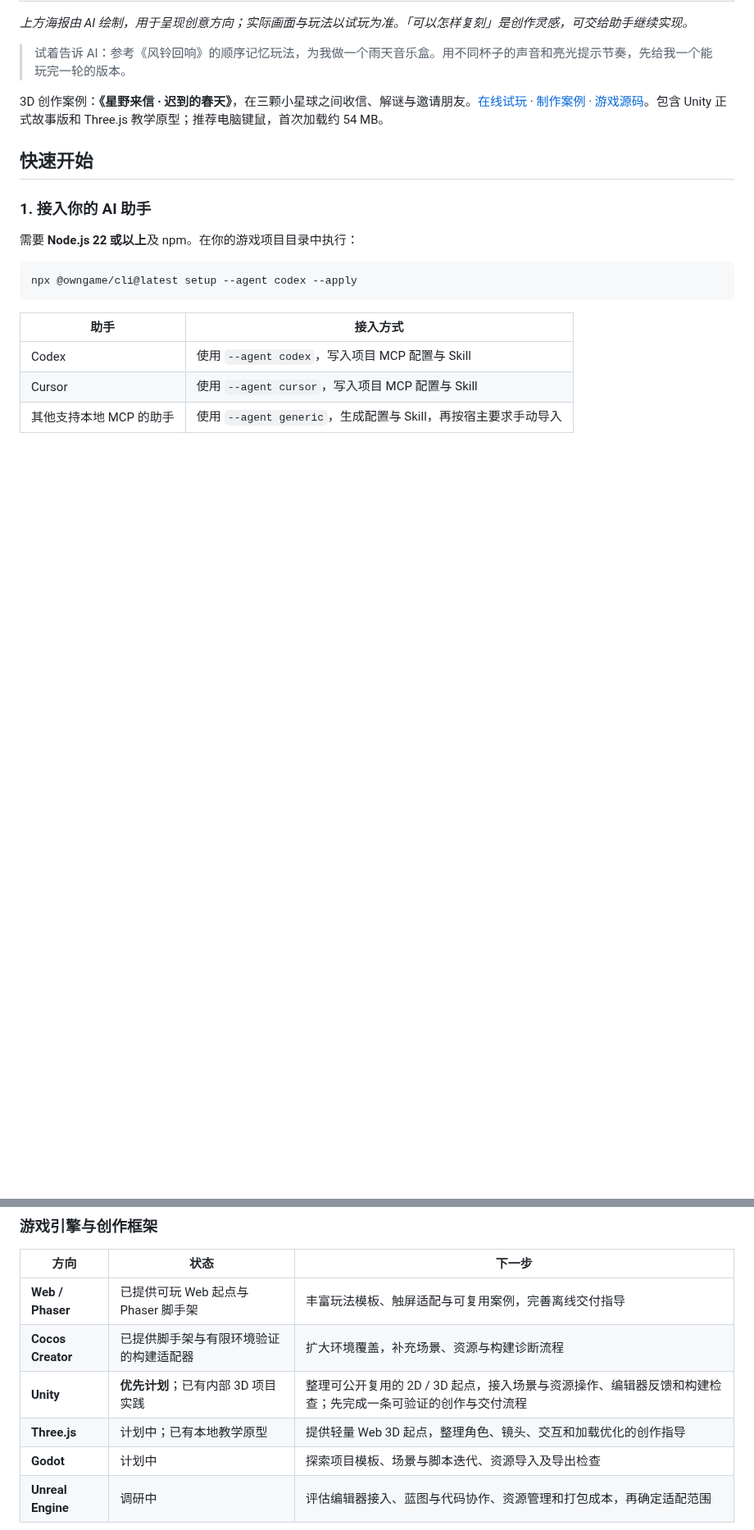
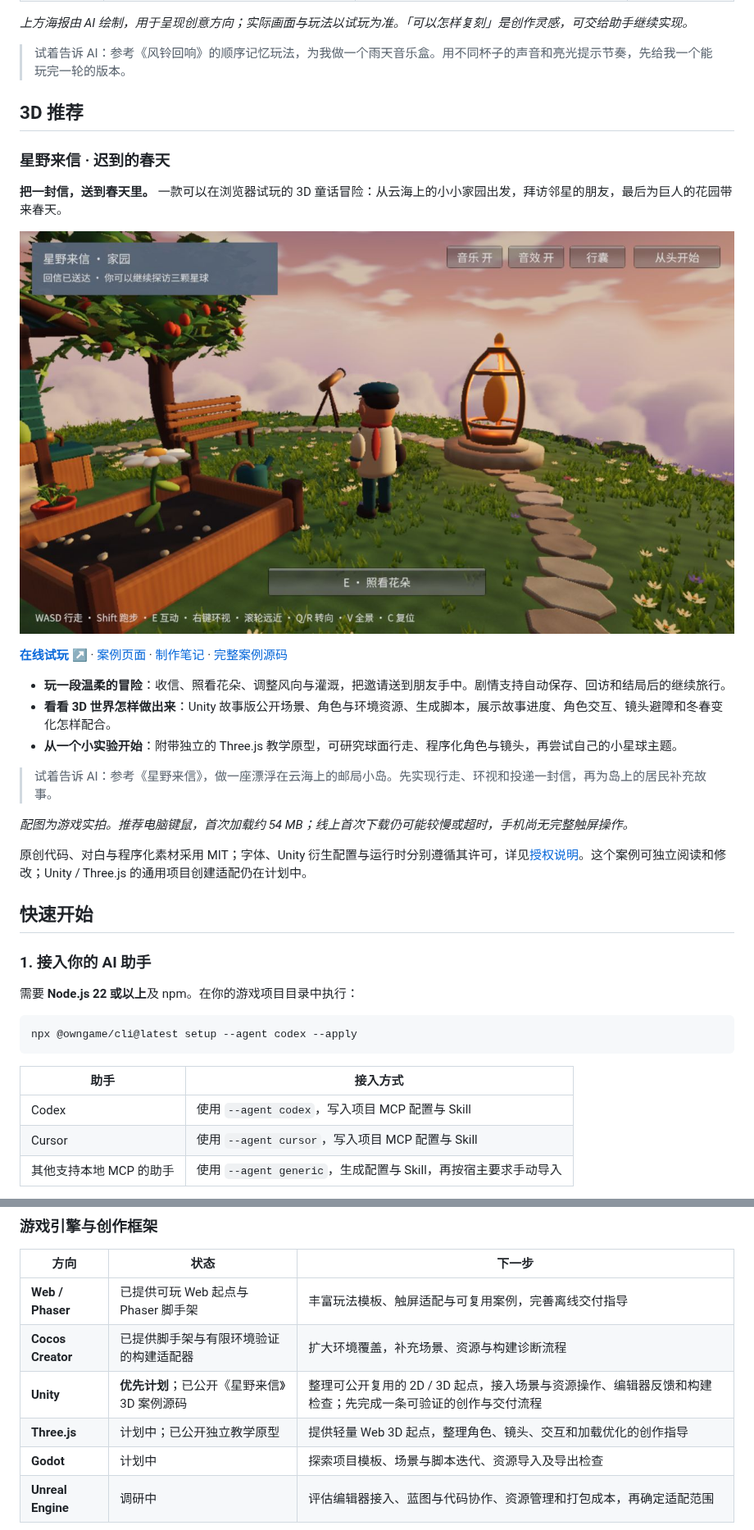
Before and after one commit to luka2chat/owngame, a Markdown page: README.md, 2 parts joined by grey strips. Shown at 82% size. Drawn GitHub-style; pictures changed too: docs/images/star-letters-gameplay.jpg (added); blank space fills up the shorter version.

Commit message:
docs: feature Star Letters as a standalone 3D recommendation

```diff
--- a/README.md
+++ b/README.md
@@ -33,7 +33,25 @@ owngame 把参考研究、视觉设计、项目创建与交付检查，接入你
 
 > 试着告诉 AI：参考《风铃回响》的顺序记忆玩法，为我做一个雨天音乐盒。用不同杯子的声音和亮光提示节奏，先给我一个能玩完一轮的版本。
 
-3D 创作案例：**《星野来信 · 迟到的春天》**，在三颗小星球之间收信、解谜与邀请朋友。[在线试玩](https://owngame.dev/play?game=star-letters) · [制作案例](docs/cases/star-letters.md) · [游戏源码](examples/star-letters/)。包含 Unity 正式故事版和 Three.js 教学原型；推荐电脑键鼠，首次加载约 54 MB。
+## 3D 推荐
+
+### 星野来信 · 迟到的春天
+
+**把一封信，送到春天里。** 一款可以在浏览器试玩的 3D 童话冒险：从云海上的小小家园出发，拜访邻星的朋友，最后为巨人的花园带来春天。
+
+[![星野来信实际游戏画面：小小旅人站在花圃与信标之间，身后是树木、石路和暖色云海](docs/images/star-letters-gameplay.jpg)](https://owngame.dev/play?game=star-letters)
+
+[**在线试玩 ↗**](https://owngame.dev/play?game=star-letters) · [案例页面](https://owngame.dev/cases/star-letters/) · [制作笔记](docs/cases/star-letters.md) · [完整案例源码](examples/star-letters/)
+
+- **玩一段温柔的冒险**：收信、照看花朵、调整风向与灌溉，把邀请送到朋友手中。剧情支持自动保存、回访和结局后的继续旅行。
+- **看看 3D 世界怎样做出来**：Unity 故事版公开场景、角色与环境资源、生成脚本，展示故事进度、角色交互、镜头避障和冬春变化怎样配合。
+- **从一个小实验开始**：附带独立的 Three.js 教学原型，可研究球面行走、程序化角色与镜头，再尝试自己的小星球主题。
+
+> 试着告诉 AI：参考《星野来信》，做一座漂浮在云海上的邮局小岛。先实现行走、环视和投递一封信，再为岛上的居民补充故事。
+
+*配图为游戏实拍。推荐电脑键鼠，首次加载约 54 MB；线上首次下载仍可能较慢或超时，手机尚无完整触屏操作。*
+
+原创代码、对白与程序化素材采用 MIT；字体、Unity 衍生配置与运行时分别遵循其许可，详见[授权说明](examples/star-letters/THIRD_PARTY_NOTICES.md)。这个案例可独立阅读和修改；Unity / Three.js 的通用项目创建适配仍在计划中。
 
 ## 快速开始
 
@@ -122,8 +140,8 @@ owngame 将从 Web 小游戏逐步扩展到更多引擎与发布平台，让同
 | --- | --- | --- |
 | **Web / Phaser** | 已提供可玩 Web 起点与 Phaser 脚手架 | 丰富玩法模板、触屏适配与可复用案例，完善离线交付指导 |
 | **Cocos Creator** | 已提供脚手架与有限环境验证的构建适配器 | 扩大环境覆盖，补充场景、资源与构建诊断流程 |
-| **Unity** | **优先计划**；已有内部 3D 项目实践 | 整理可公开复用的 2D / 3D 起点，接入场景与资源操作、编辑器反馈和构建检查；先完成一条可验证的创作与交付流程 |
-| **Three.js** | 计划中；已有本地教学原型 | 提供轻量 Web 3D 起点，整理角色、镜头、交互和加载优化的创作指导 |
+| **Unity** | **优先计划**；已公开《星野来信》3D 案例源码 | 整理可公开复用的 2D / 3D 起点，接入场景与资源操作、编辑器反馈和构建检查；先完成一条可验证的创作与交付流程 |
+| **Three.js** | 计划中；已公开独立教学原型 | 提供轻量 Web 3D 起点，整理角色、镜头、交互和加载优化的创作指导 |
 | **Godot** | 计划中 | 探索项目模板、场景与脚本迭代、资源导入及导出检查 |
 | **Unreal Engine** | 调研中 | 评估编辑器接入、蓝图与代码协作、资源管理和打包成本，再确定适配范围 |
 
```
Also changed, not shown: other parts of README.md (+1 -1 lines), 1 other file.
